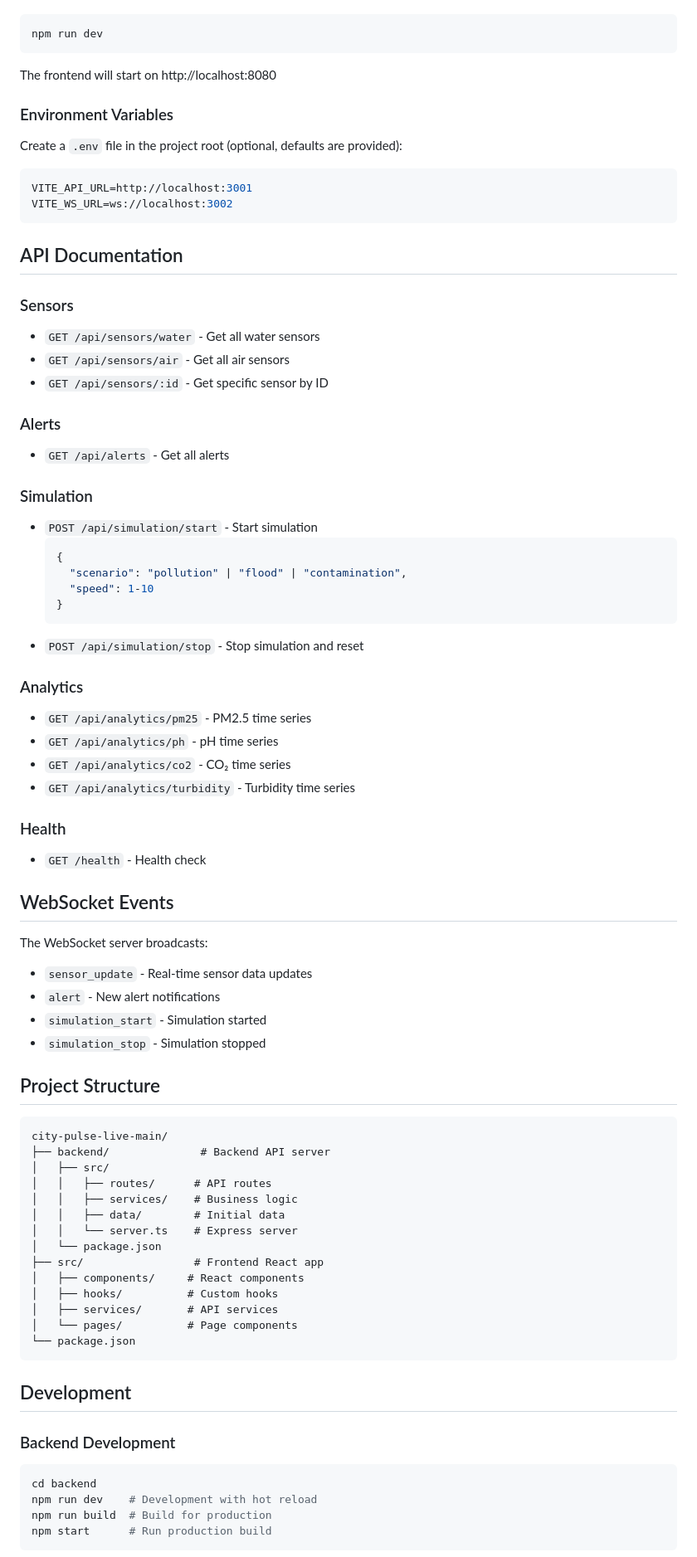
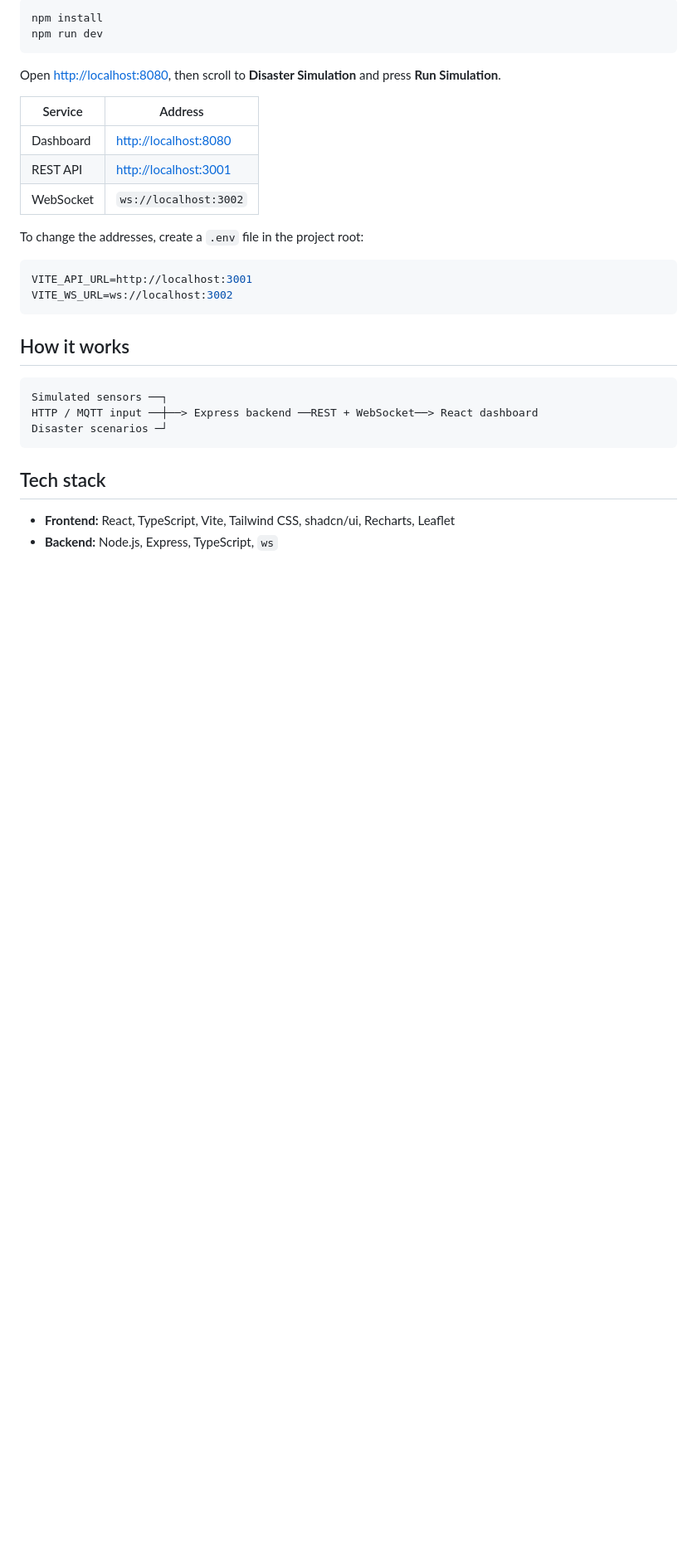
Before and after one commit to AlivelliAshwanth/smart_city_pulse, a Markdown page: README.md, the part around one of its changes. Shown at 83% size. Rendered like a GitHub page; blank space fills up the shorter version.

````diff
--- a/README.md
+++ b/README.md
@@ -79,81 +42,33 @@ In the second terminal (from project root):
 ```bash
+npm install
 npm run dev
 ```
 
-The frontend will start on http://localhost:8080
+Open <http://localhost:8080>, then scroll to **Disaster Simulation** and press **Run Simulation**.
 
-### Environment Variables
+| Service | Address |
+|---|---|
+| Dashboard | <http://localhost:8080> |
+| REST API | <http://localhost:3001> |
+| WebSocket | `ws://localhost:3002` |
 
-Create a `.env` file in the project root (optional, defaults are provided):
+To change the addresses, create a `.env` file in the project root:
 
 ```env
 VITE_API_URL=http://localhost:3001
 VITE_WS_URL=ws://localhost:3002
 ```
 
-## API Documentation
-
-### Sensors
-- `GET /api/sensors/water` - Get all water sensors
-- `GET /api/sensors/air` - Get all air sensors
-- `GET /api/sensors/:id` - Get specific sensor by ID
-
-### Alerts
-- `GET /api/alerts` - Get all alerts
-
-### Simulation
-- `POST /api/simulation/start` - Start simulation
-  ```json
-  {
-    "scenario": "pollution" | "flood" | "contamination",
-    "speed": 1-10
-  }
-  ```
-- `POST /api/simulation/stop` - Stop simulation and reset
-
-### Analytics
-- `GET /api/analytics/pm25` - PM2.5 time series
-- `GET /api/analytics/ph` - pH time series
-- `GET /api/analytics/co2` - CO₂ time series
-- `GET /api/analytics/turbidity` - Turbidity time series
-
-### Health
-- `GET /health` - Health check
-
-## WebSocket Events
-
-The WebSocket server broadcasts:
-- `sensor_update` - Real-time sensor data updates
-- `alert` - New alert notifications
-- `simulation_start` - Simulation started
-- `simulation_stop` - Simulation stopped
-
-## Project Structure
+## How it works
 
 ```
-city-pulse-live-main/
-├── backend/              # Backend API server
-│   ├── src/
-│   │   ├── routes/      # API routes
-│   │   ├── services/    # Business logic
-│   │   ├── data/        # Initial data
-│   │   └── server.ts    # Express server
-│   └── package.json
-├── src/                 # Frontend React app
-│   ├── components/     # React components
-│   ├── hooks/          # Custom hooks
-│   ├── services/       # API services
-│   └── pages/          # Page components
-└── package.json
+Simulated sensors ──┐
+HTTP / MQTT input ──┼──> Express backend ──REST + WebSocket──> React dashboard
+Disaster scenarios ─┘
 ```
 
-## Development
+## Tech stack
 
-### Backend Development
-```bash
-cd backend
-npm run dev    # Development with hot reload
-npm run build  # Build for production
-npm start      # Run production build
-```
+- **Frontend:** React, TypeScript, Vite, Tailwind CSS, shadcn/ui, Recharts, Leaflet
+- **Backend:** Node.js, Express, TypeScript, `ws`
 
````
Also changed, not shown: other parts of README.md (+43 -89 lines), docs/images/dashboard.jpg (added).
